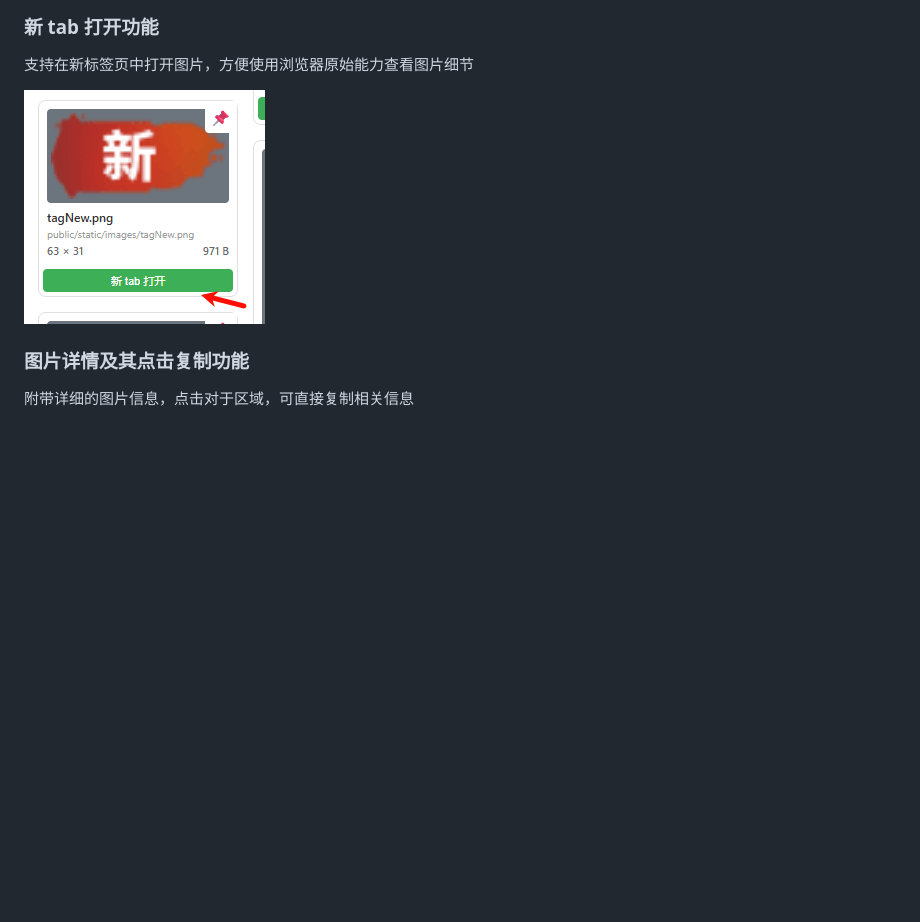
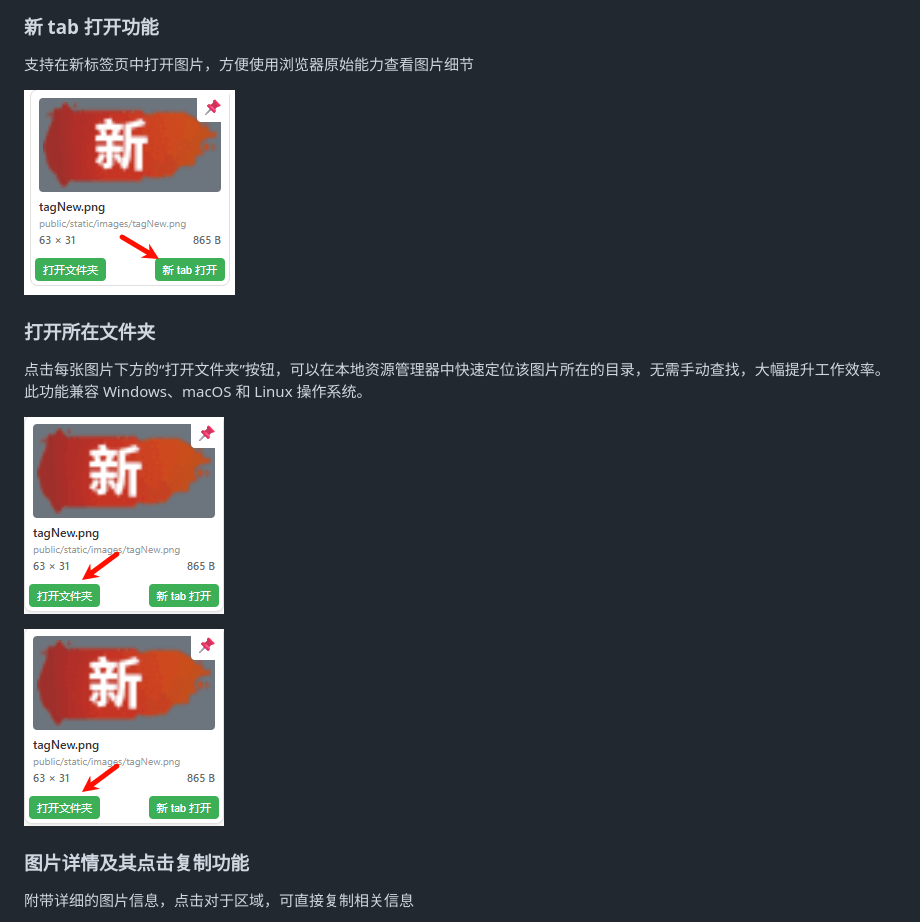
Before and after one commit to Momo707577045/img-preview-script, a Markdown page: README.md, the part around the change. Drawn GitHub-style; pictures changed too: markdown/018.png (added), markdown/019.png (added); blank space fills up the shorter version.

Commit message:
feat: add "Open Folder" button functionality to image preview, enabling users to quickly access the image's directory across platforms, and update README with new feature details

```diff
--- a/README.md
+++ b/README.md
@@ -250,7 +250,17 @@ img-preview -h
 
 支持在新标签页中打开图片，方便使用浏览器原始能力查看图片细节
 
-![新 tab 打开功能](https://github.com/Momo707577045/img-preview-script/blob/main/markdown/011.png)
+![新 tab 打开功能](https://github.com/Momo707577045/img-preview-script/blob/main/markdown/018.png)
+
+
+### 打开所在文件夹
+
+点击每张图片下方的“打开文件夹”按钮，可以在本地资源管理器中快速定位该图片所在的目录，无需手动查找，大幅提升工作效率。此功能兼容 Windows、macOS 和 Linux 操作系统。
+
+![打开所在文件夹功能](https://github.com/Momo707577045/img-preview-script/blob/main/markdown/019.png)
+
+
+![新 tab 打开功能](https://github.com/Momo707577045/img-preview-script/blob/main/markdown/019.png)
 
 ### 图片详情及其点击复制功能
 
```
Also changed, not shown: 4 other files.
